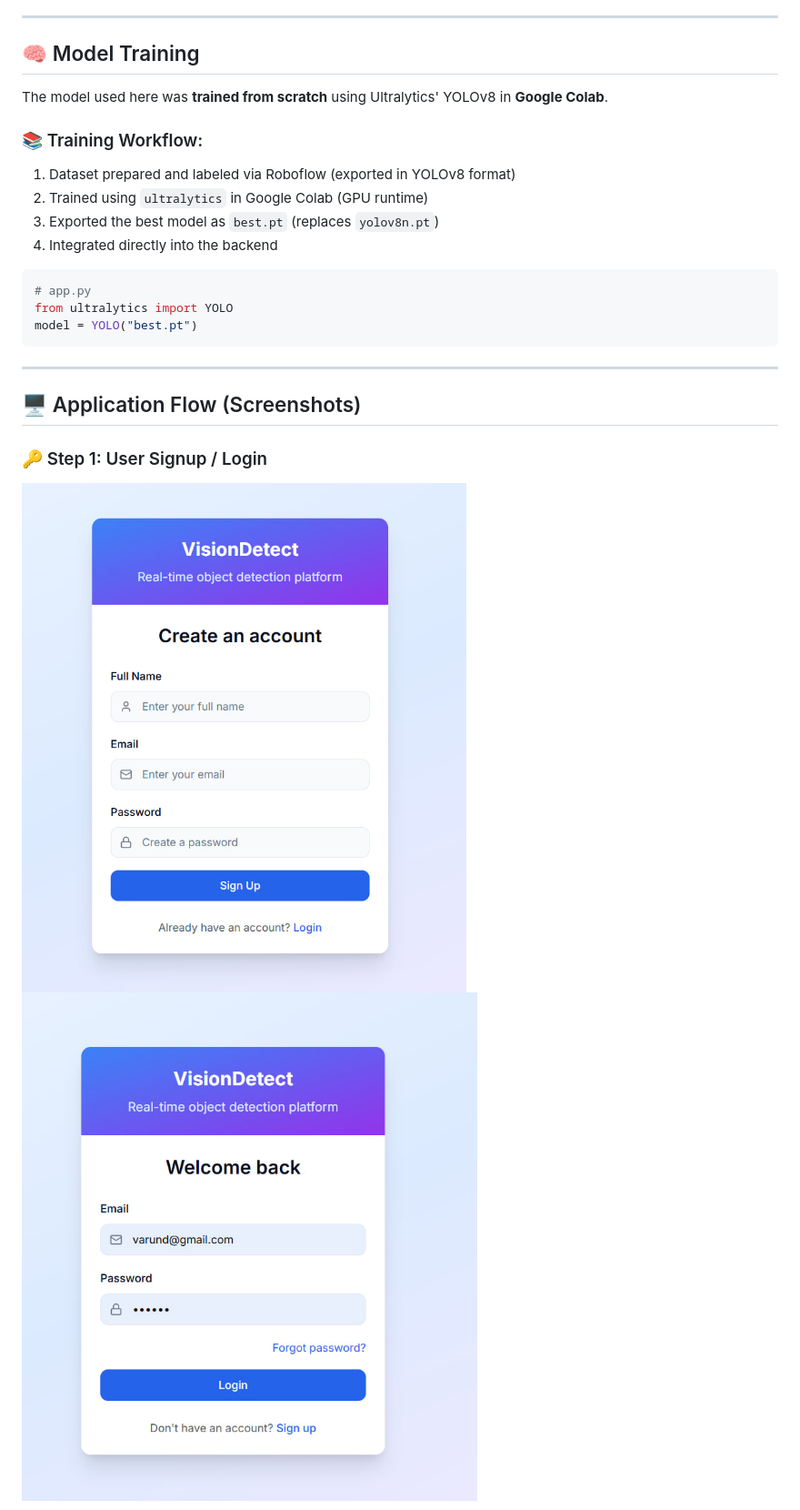
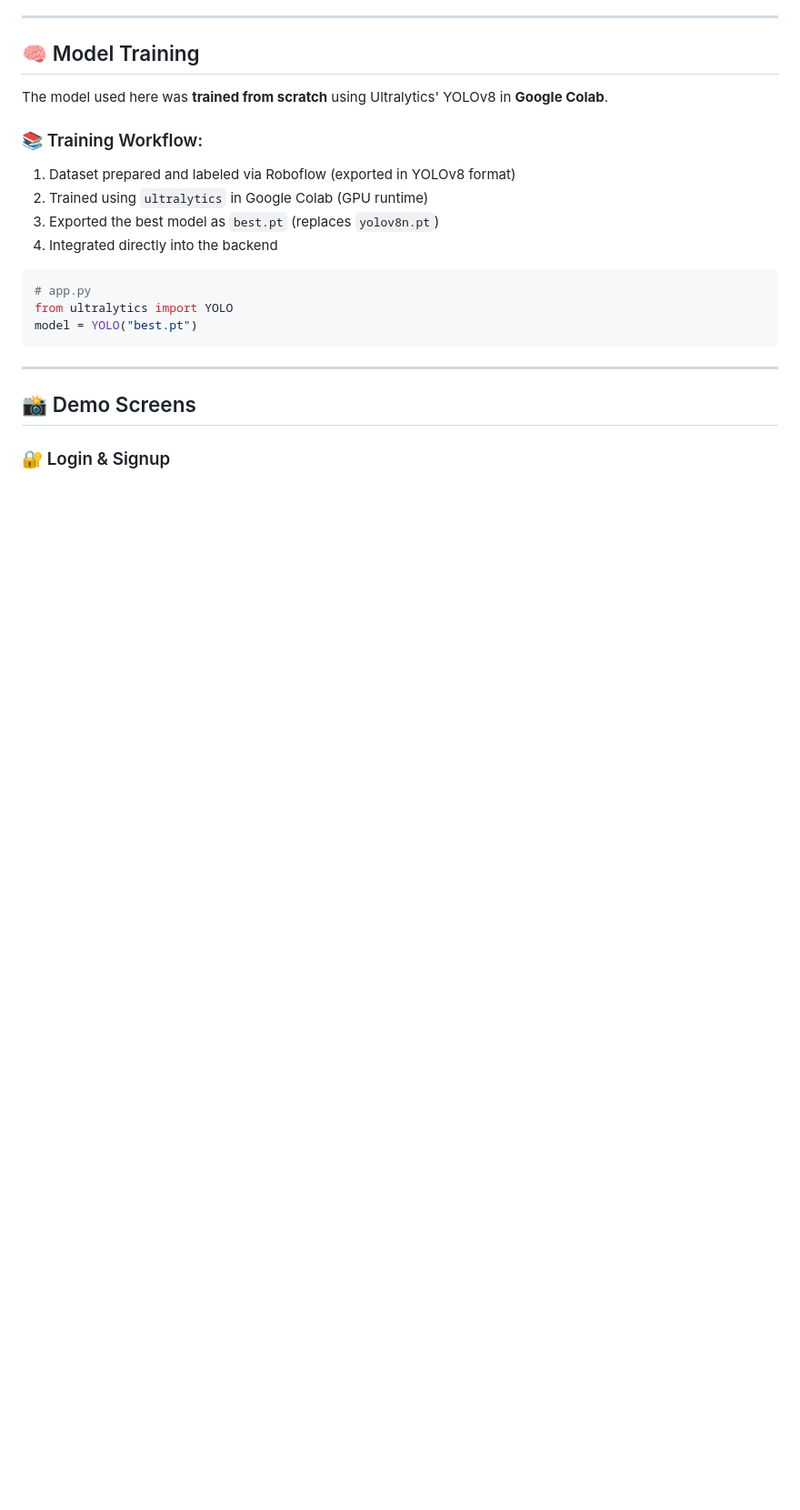
Before and after one commit to dvarunmudiraj/Portable-Object-Detection, a Markdown page: ReadMe.md, the part around one of its changes. Shown at 91% size. GitHub-like rendering; blank space fills up the shorter version.

```diff
--- a/ReadMe.md
+++ b/ReadMe.md
@@ -33,9 +33,7 @@ model = YOLO("best.pt")
 
 ---
 
-## 🖥️ Application Flow (Screenshots)
+## 📸 Demo Screens
 
-### 🔑 Step 1: User Signup / Login
-![Signup](assets/signup.png)
-![Login](assets/login.png)
+### 🔐 Login & Signup
 
```
Also changed, not shown: other parts of ReadMe.md (+38 -12 lines).
